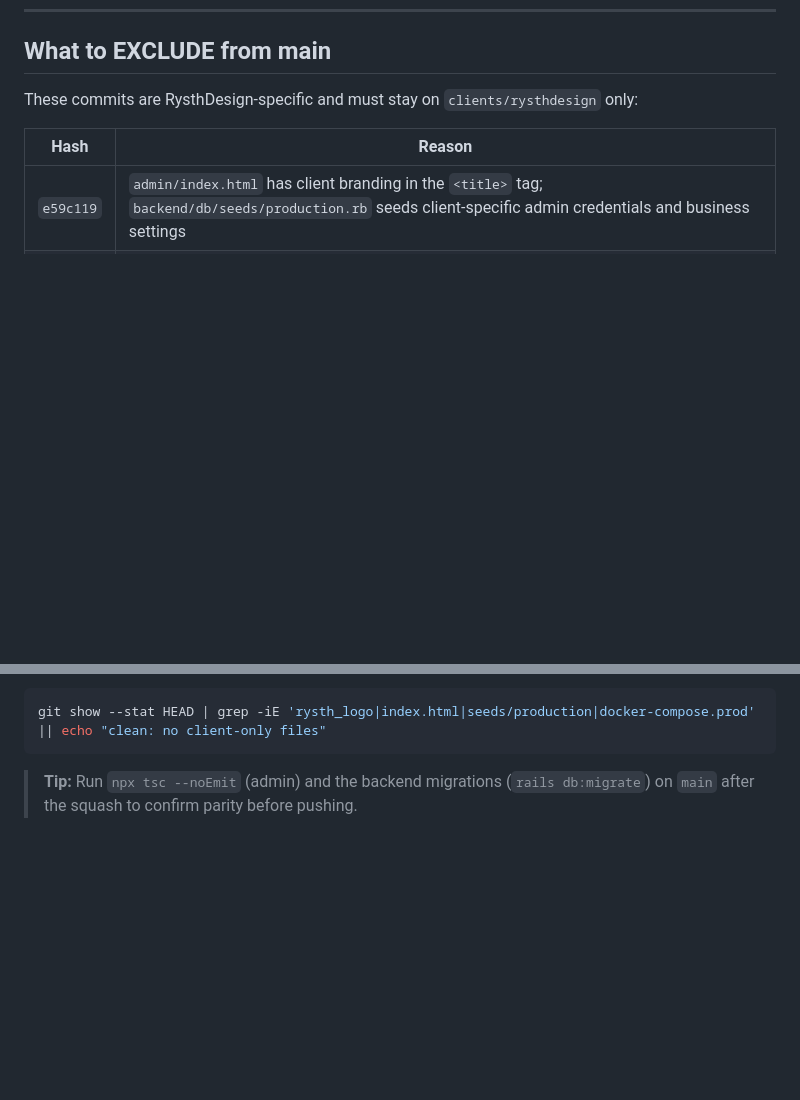
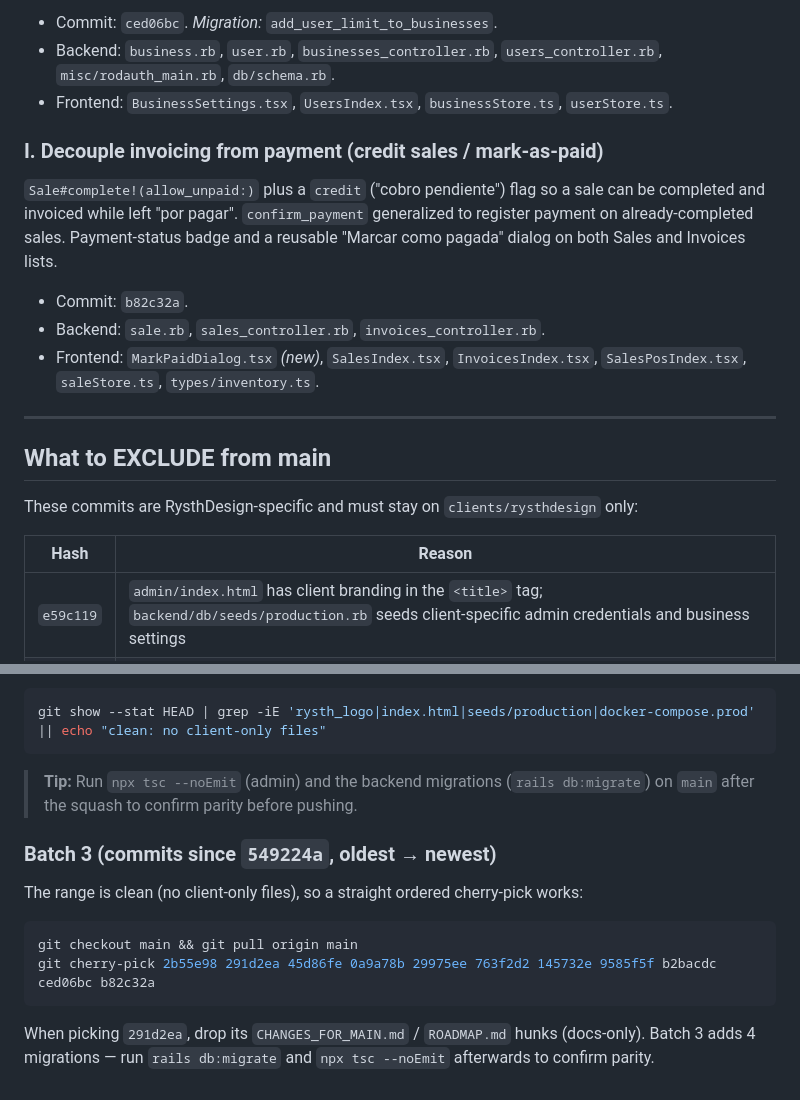
Before and after one commit to Rysth/RD-StockManager, a Markdown page: CHANGES_FOR_MAIN.md, 2 parts joined by grey strips. GitHub-like rendering; blank space fills up the shorter version.

````diff
--- a/CHANGES_FOR_MAIN.md
+++ b/CHANGES_FOR_MAIN.md
@@ -348,3 +436,22 @@ introduced and reverted — net effect is the final scrollbar/grouping design.
+- Commit: `ced06bc`. *Migration:* `add_user_limit_to_businesses`.
+- Backend: `business.rb`, `user.rb`, `businesses_controller.rb`,
+  `users_controller.rb`, `misc/rodauth_main.rb`, `db/schema.rb`.
+- Frontend: `BusinessSettings.tsx`, `UsersIndex.tsx`, `businessStore.ts`, `userStore.ts`.
+
+### I. Decouple invoicing from payment (credit sales / mark-as-paid)
+
+`Sale#complete!(allow_unpaid:)` plus a `credit` ("cobro pendiente") flag so a
+sale can be completed and invoiced while left "por pagar". `confirm_payment`
+generalized to register payment on already-completed sales. Payment-status badge
+and a reusable "Marcar como pagada" dialog on both Sales and Invoices lists.
+
+- Commit: `b82c32a`.
+- Backend: `sale.rb`, `sales_controller.rb`, `invoices_controller.rb`.
+- Frontend: `MarkPaidDialog.tsx` *(new)*, `SalesIndex.tsx`, `InvoicesIndex.tsx`,
+  `SalesPosIndex.tsx`, `saleStore.ts`, `types/inventory.ts`.
+
+---
+
 ## What to EXCLUDE from main
 
 These commits are RysthDesign-specific and must stay on `clients/rysthdesign` only:
@@ -402,3 +509,17 @@ git show --stat HEAD | grep -iE 'rysth_logo|index.html|seeds/production|docker-c
 
 > **Tip:** Run `npx tsc --noEmit` (admin) and the backend migrations
 > (`rails db:migrate`) on `main` after the squash to confirm parity before pushing.
+
+### Batch 3 (commits since `549224a`, oldest → newest)
+
+The range is clean (no client-only files), so a straight ordered cherry-pick
+works:
+
+```bash
+git checkout main && git pull origin main
+git cherry-pick 2b55e98 291d2ea 45d86fe 0a9a78b 29975ee 763f2d2 145732e 9585f5f b2bacdc ced06bc b82c32a
+```
+
+When picking `291d2ea`, drop its `CHANGES_FOR_MAIN.md` / `ROADMAP.md` hunks
+(docs-only). Batch 3 adds 4 migrations — run `rails db:migrate` and
+`npx tsc --noEmit` afterwards to confirm parity.
````
Also changed, not shown: other parts of CHANGES_FOR_MAIN.md (+88 -0 lines).
